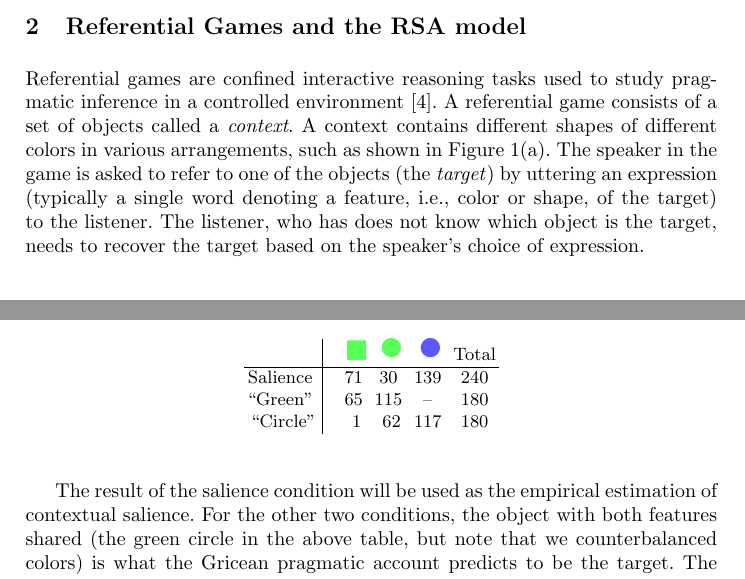
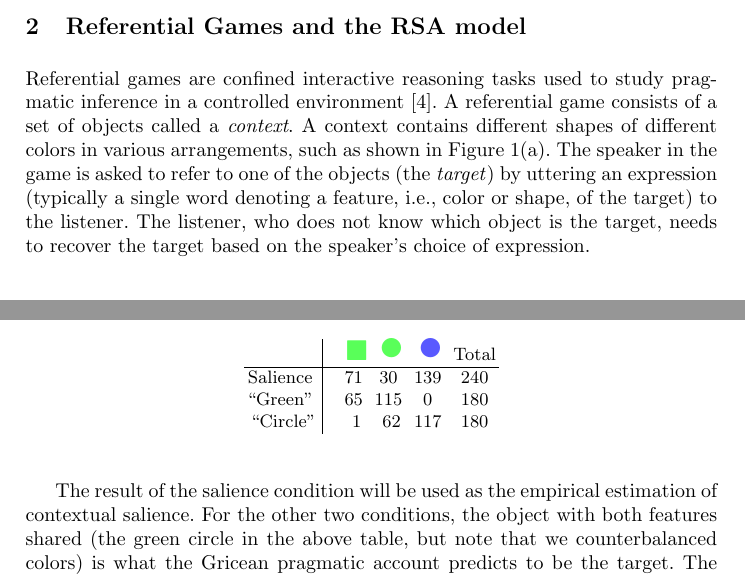
Before and after one commit to Ciyang/BNLSP13, a LaTeX paper (main.tex, which reads 02_RSA.tex, 04_experiment.tex): two parts of pages 2 and 10 of 17, joined at a grey line, cut so that both start at the same text. Compiled offline with pdfLaTeX; a missing bibliography style is replaced by a similar one.

Commit message:
minor corrections

```diff
--- a/02_RSA.tex
+++ b/02_RSA.tex
@@ -6,7 +6,7 @@ colors in various arrangements, such as shown in Figure~\ref{context}.
 The speaker in the game is asked to refer to one of the objects (the
 \emph{target}) by uttering an expression (typically a single word
 denoting a feature, i.e., color or shape, of the target) to the
-listener. The listener, who has does not know which object is the
+listener. The listener, who does not know which object is the
 target, needs to recover the target based on the speaker's choice of
 expression.
 
--- a/04_experiment.tex
+++ b/04_experiment.tex
@@ -138,7 +138,7 @@ There were 600 participants in the listener conditions, 240 in the salience cond
    & \quad \textcolor{green!65}{\Large{$\blacksquare$}}&  \textcolor{green!65}{\Huge{$\bullet$}}& \textcolor{blue!65}{\Huge{$\bullet$}} & Total\\
      \hline
  Salience   \quad  & \quad  $71$      \quad    &   $30$    \quad     & $139$ \quad     & $240$      \\
- ``Green''   \quad  & \quad  $65$      \quad    &   $115$    \quad     & -- \quad     & $180$     \\
+ ``Green''   \quad  & \quad  $65$      \quad    &   $115$    \quad     & $0$ \quad     & $180$     \\
  ``Circle''   &  \quad $1$        &    $62$        & $117$ \quad     & $180$
   \end{tabular}
 
```
Also changed, not shown: 03_alternatives.tex (+1 -1 lines).
